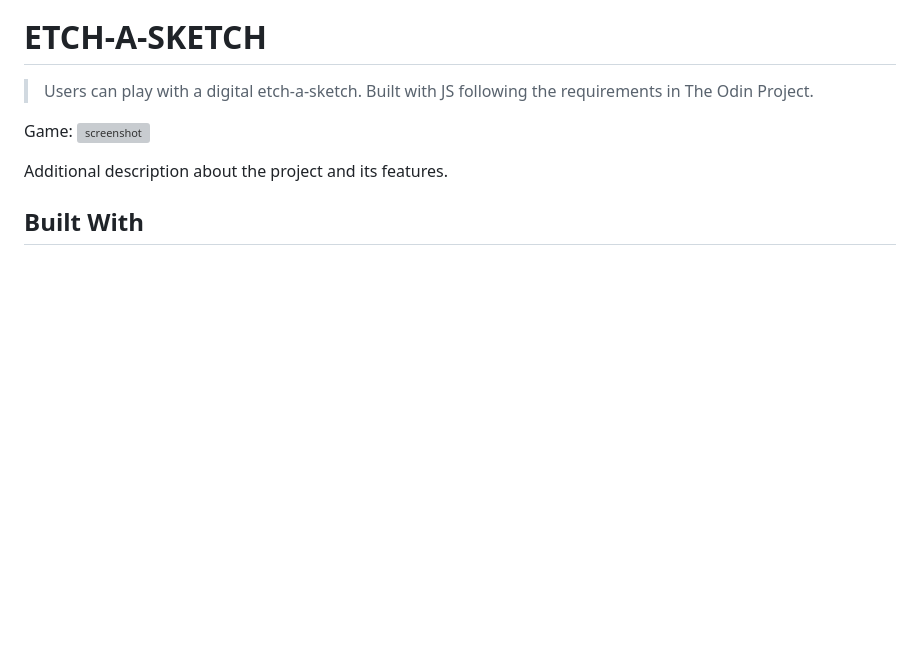
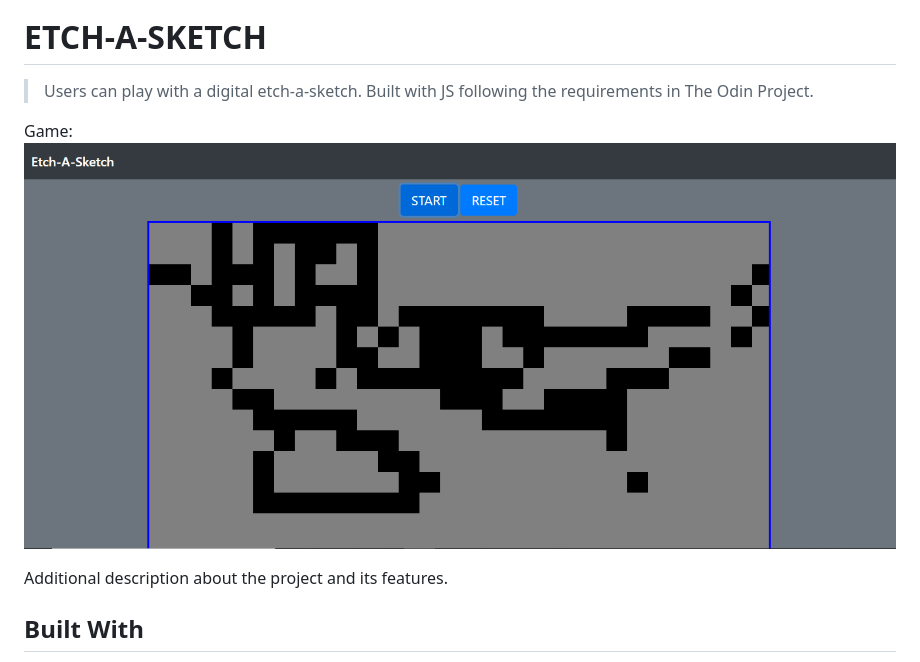
Before and after one commit to javitocor/Etch-A-Sketch--JS, a Markdown page: README.md, the part around the change. Rendered like a GitHub page; pictures changed too: assets/screenshot.png (added); blank space fills up the shorter version; grey boxes are pictures that could not be loaded.

Commit message:
Add screenshot to readme

```diff
--- a/README.md
+++ b/README.md
@@ -24,7 +24,7 @@
 > Users can play with a digital etch-a-sketch. Built with JS following the requirements in The Odin Project.
 
 Game:
-![screenshot]()
+![screenshot](./assets/screenshot.png)
 
 Additional description about the project and its features.
 
```
